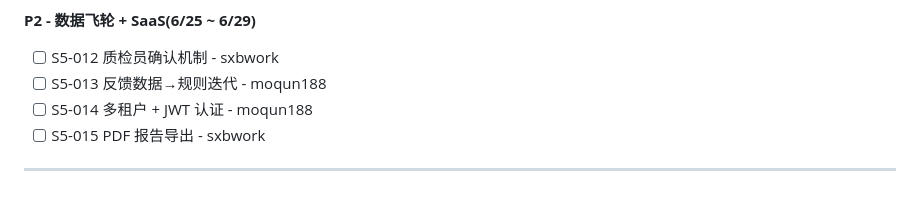
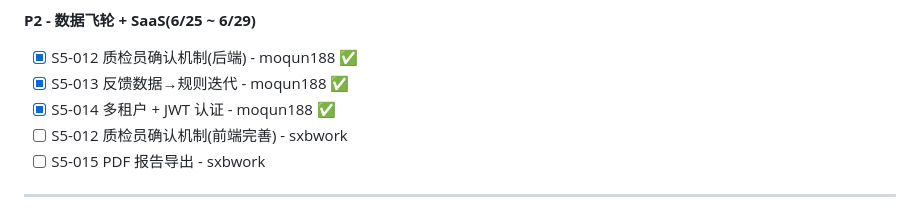
Before and after one commit to moqun188/call-quality-demo, a Markdown page: docs/MEMORY-项目任务记忆.md, the part around the change. Rendered like a GitHub page.

Commit message:
docs: 更新任务记忆 — S5-012~014 后端完成

```diff
--- a/docs/MEMORY-项目任务记忆.md
+++ b/docs/MEMORY-项目任务记忆.md
@@ -84,9 +84,10 @@
 - [ ] S5-011 相同文件缓存 - moqun188
 
 **P2 - 数据飞轮 + SaaS(6/25 ~ 6/29)**
-- [ ] S5-012 质检员确认机制 - sxbwork
-- [ ] S5-013 反馈数据→规则迭代 - moqun188
-- [ ] S5-014 多租户 + JWT 认证 - moqun188
+- [x] S5-012 质检员确认机制(后端) - moqun188 ✅
+- [x] S5-013 反馈数据→规则迭代 - moqun188 ✅
+- [x] S5-014 多租户 + JWT 认证 - moqun188 ✅
+- [ ] S5-012 质检员确认机制(前端完善) - sxbwork
 - [ ] S5-015 PDF 报告导出 - sxbwork
 
 ---
```
